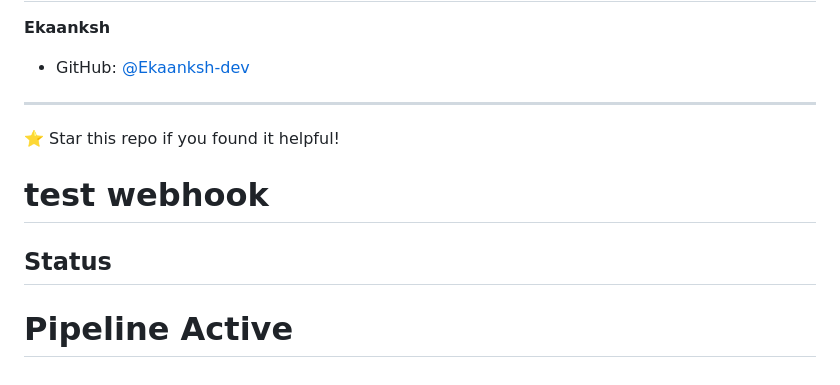
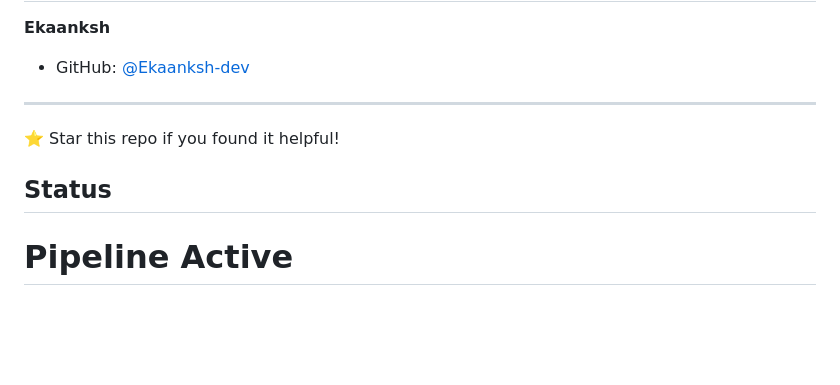
Before and after one commit to Ekaanksh-dev/my-app, a Markdown page: README.md, the part around the change. GitHub-like rendering; blank space fills up the shorter version.

```diff
--- a/README.md
+++ b/README.md
@@ -160,6 +160,6 @@ This project is open source and available under the [MIT License](LICENSE).
 ---
 
 ⭐ Star this repo if you found it helpful!
-# test webhook
 ##  Status
+
 # Pipeline Active
```
